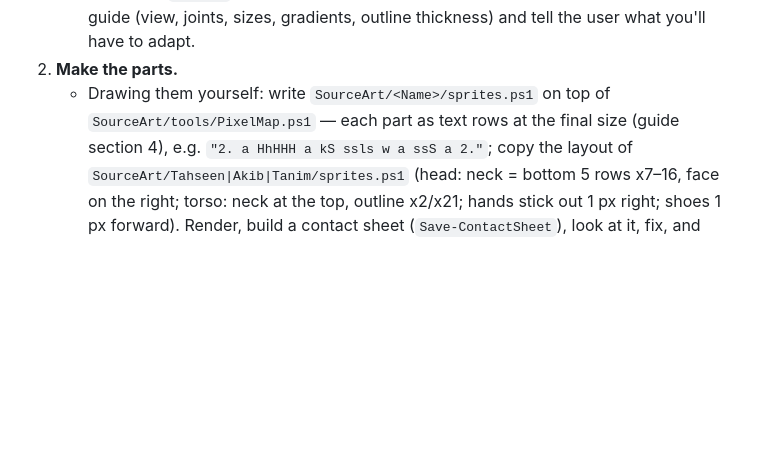
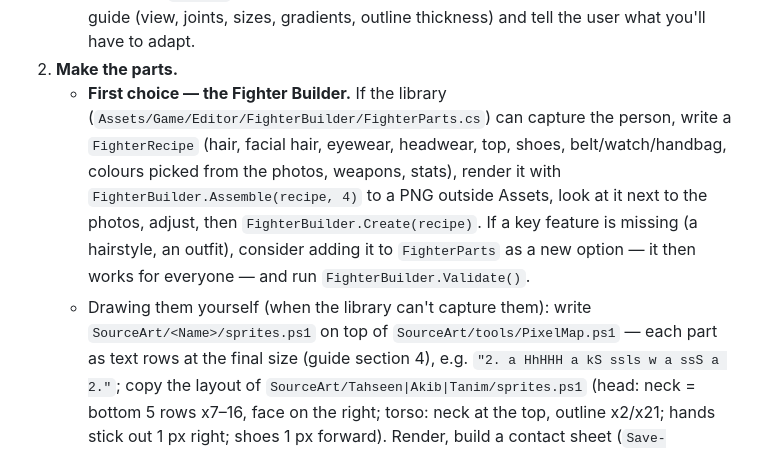
Before and after one commit to RafTan10/2D-ragdoll-fighting-game-, a Markdown page: .claude/commands/fighter-from-pics.md, the part around the change. Rendered like a GitHub page; blank space fills up the shorter version.

```diff
--- a/.claude/commands/fighter-from-pics.md
+++ b/.claude/commands/fighter-from-pics.md
@@ -13,7 +13,13 @@ plus CLAUDE.md ("Pixel art conventions", "Adding content").
      `Assets/` (packs may contain their own Unity scripts). Check it against the guide (view, joints, sizes,
      gradients, outline thickness) and tell the user what you'll have to adapt.
 2. **Make the parts.**
-   - Drawing them yourself: write `SourceArt/<Name>/sprites.ps1` on top of `SourceArt/tools/PixelMap.ps1` — each part
+   - **First choice — the Fighter Builder.** If the library (`Assets/Game/Editor/FighterBuilder/FighterParts.cs`) can
+     capture the person, write a `FighterRecipe` (hair, facial hair, eyewear, headwear, top, shoes, belt/watch/handbag,
+     colours picked from the photos, weapons, stats), render it with `FighterBuilder.Assemble(recipe, 4)` to a PNG
+     outside Assets, look at it next to the photos, adjust, then `FighterBuilder.Create(recipe)`. If a key feature is
+     missing (a hairstyle, an outfit), consider adding it to `FighterParts` as a new option — it then works for
+     everyone — and run `FighterBuilder.Validate()`.
+   - Drawing them yourself (when the library can't capture them): write `SourceArt/<Name>/sprites.ps1` on top of `SourceArt/tools/PixelMap.ps1` — each part
      as text rows at the final size (guide section 4), e.g. `"2. a HhHHH a kS ssls w a ssS a 2."`; copy the layout of
      `SourceArt/Tahseen|Akib|Tanim/sprites.ps1` (head: neck = bottom 5 rows x7–16, face on the right; torso: neck at
      the top, outline x2/x21; hands stick out 1 px right; shoes 1 px forward). Render, build a contact sheet
```
Also changed, not shown: CLAUDE.md (+15 -1 lines), README.md (+6 -0 lines), docs/media/builder.png (added), 7 other files.
